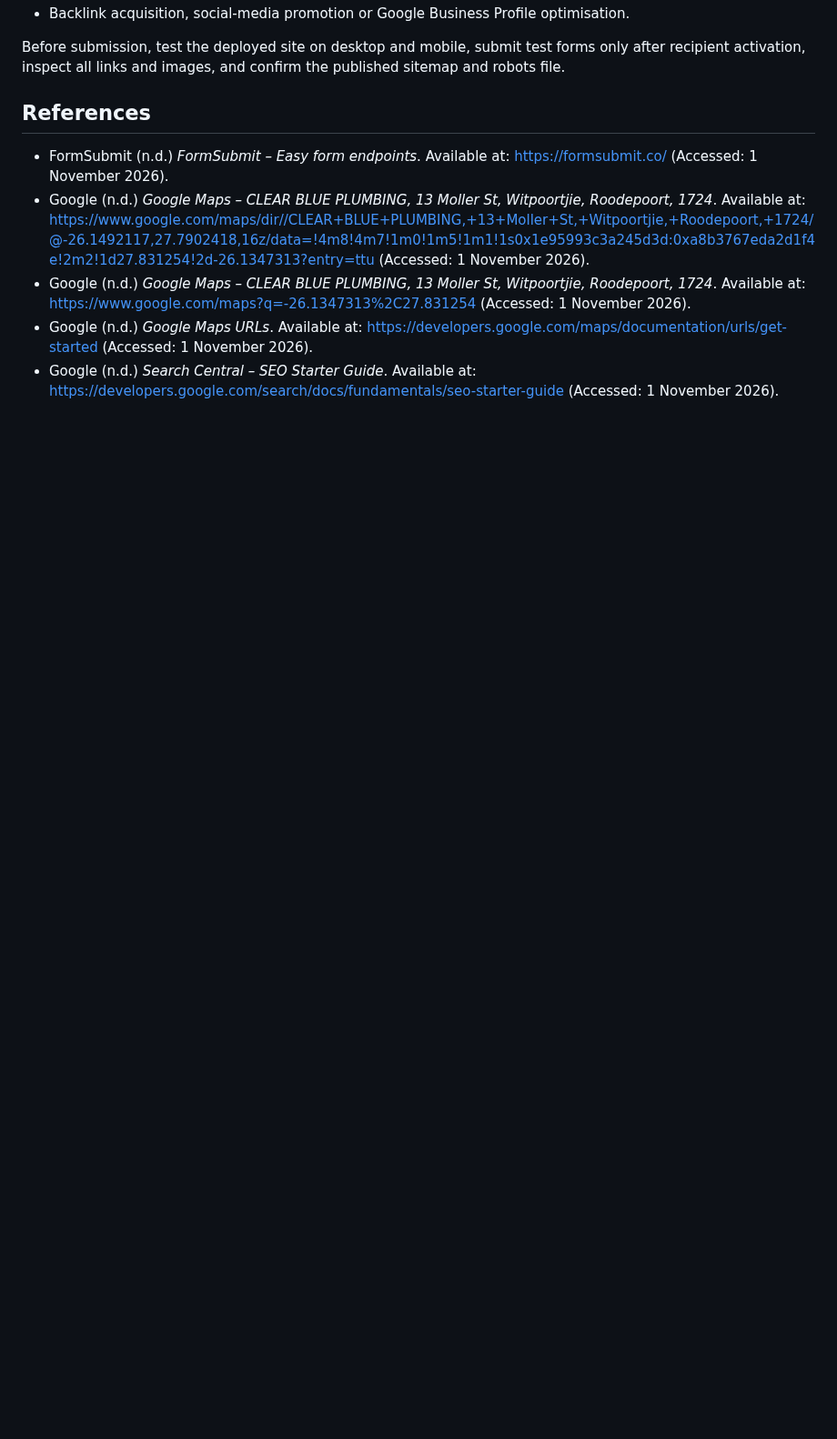
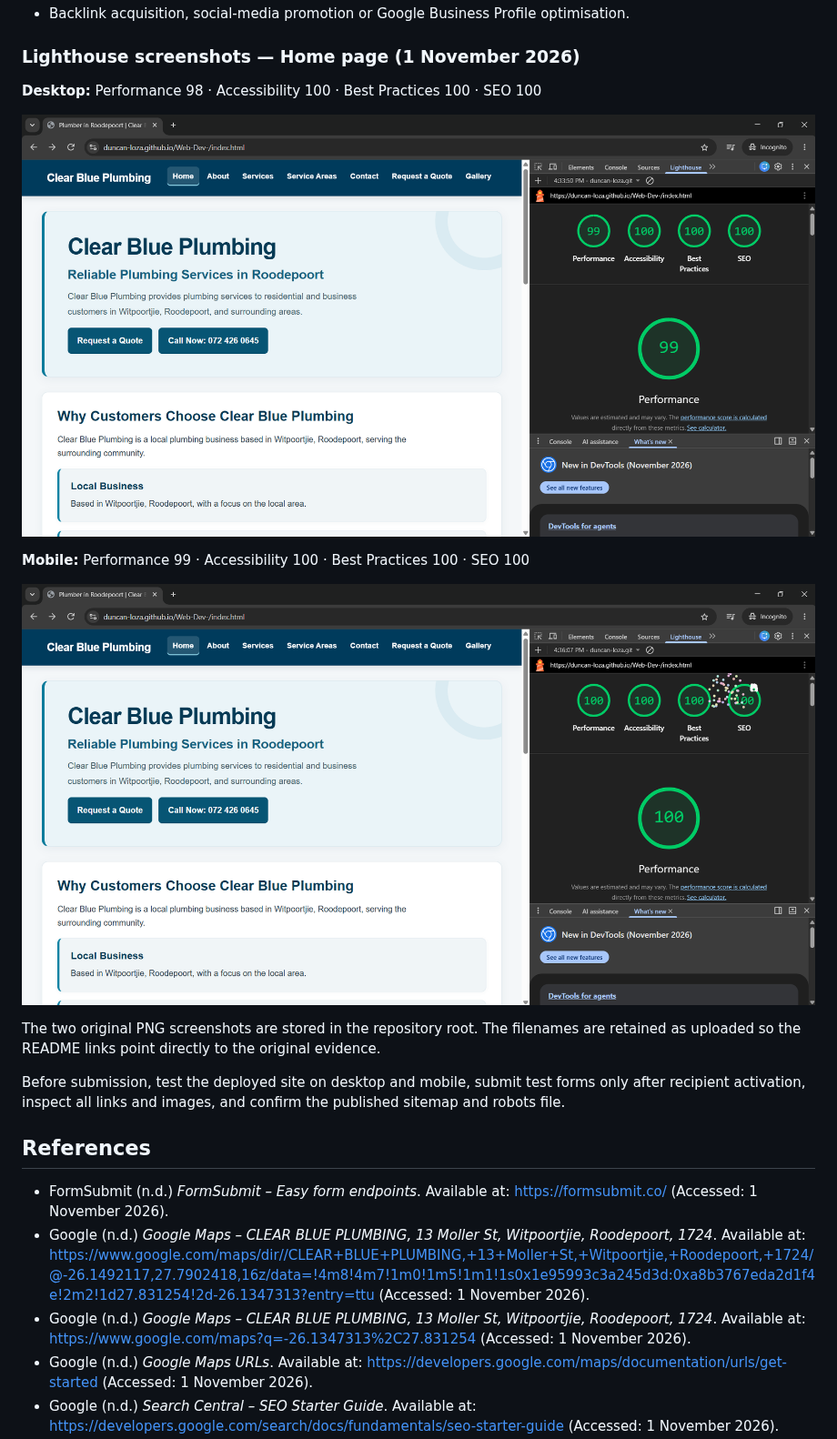
Before and after one commit to Duncan-Loza/Web-Dev-, a Markdown page: README.md, the part around one of its changes. Shown at 91% size. Drawn GitHub-style; blank space fills up the shorter version.

```diff
--- a/README.md
+++ b/README.md
@@ -80,4 +78,16 @@ Source-level checks have been made against repository files. The student has als
 - Backlink acquisition, social-media promotion or Google Business Profile optimisation.
+
+### Lighthouse screenshots — Home page (1 November 2026)
+
+**Desktop:** Performance 98 · Accessibility 100 · Best Practices 100 · SEO 100
+
+![Desktop Lighthouse results](Screenshot%202026-11-01%20163541.png)
+
+**Mobile:** Performance 99 · Accessibility 100 · Best Practices 100 · SEO 100
+
+![Mobile Lighthouse results](Screenshot%202026-11-01%20163628.png)
+
+The two original PNG screenshots are stored in the repository root. The filenames are retained as uploaded so the README links point directly to the original evidence.
 
 Before submission, test the deployed site on desktop and mobile, submit test forms only after recipient activation, inspect all links and images, and confirm the published sitemap and robots file.
 
```
Also changed, not shown: other parts of README.md (+4 -6 lines).
